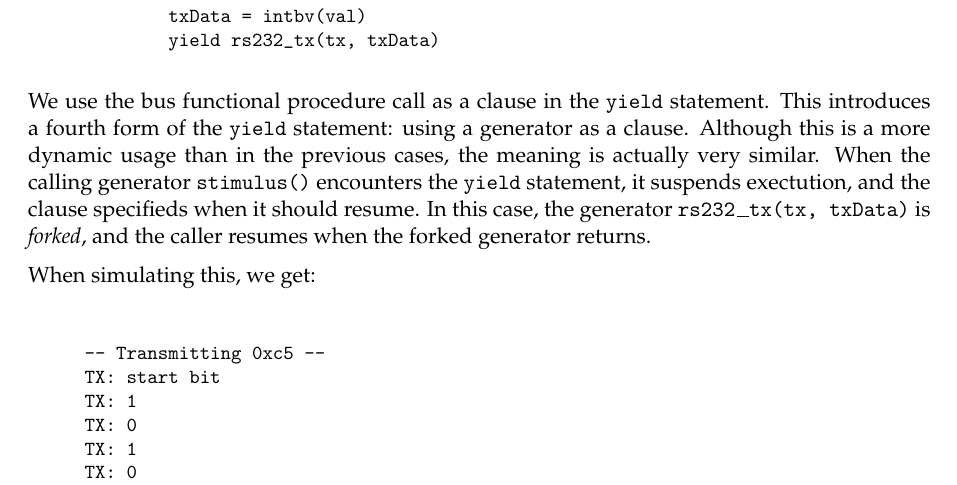
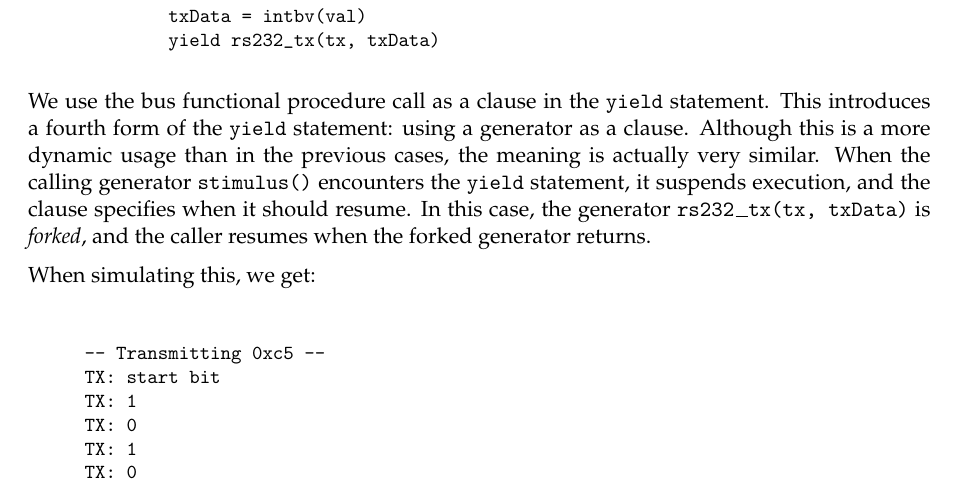
Before and after one commit to joshuisken/myhdl, a LaTeX document (doc/MyHDL.tex, which reads doc/informal.tex): part of page 17 of 42, cut so that both start at the same text. Compiled offline with pdfLaTeX.

Commit message:
spell check

```diff
--- a/doc/informal.tex
+++ b/doc/informal.tex
@@ -434,8 +434,8 @@ We use the bus functional procedure call as a clause in the
 \code{yield} statement: using a generator as a clause. Although this is
 a more dynamic usage than in the previous cases, the meaning is
 actually very similar. When the calling generator \code{stimulus()}
-encounters the \code{yield} statement, it suspends exectution, and the
-clause specifieds when it should resume. In this case, the generator
+encounters the \code{yield} statement, it suspends execution, and the
+clause specifies when it should resume. In this case, the generator
 \code{rs232_tx(tx, txData)} is \dfn{forked}, and the caller resumes
 when the forked generator returns.
 
```
